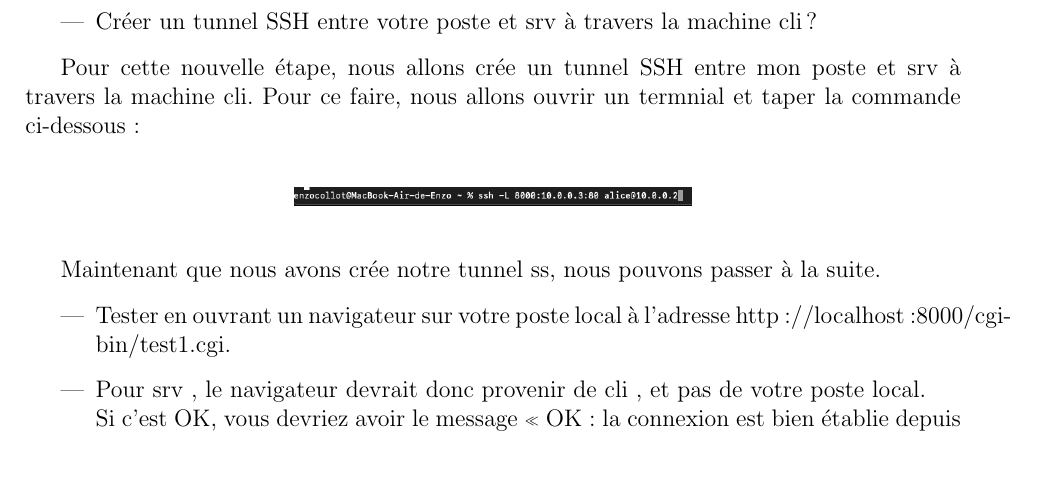
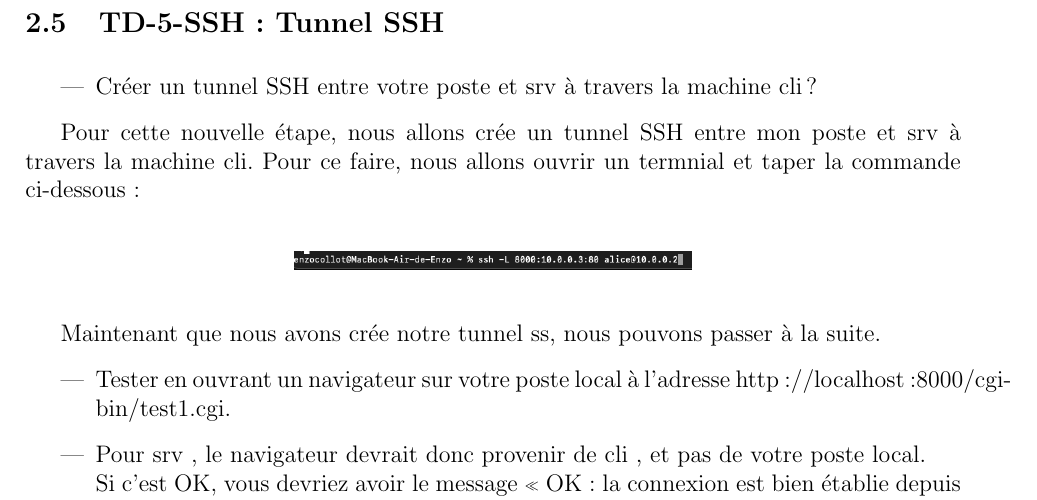
Before and after one commit to EnzoCollot/TD-Outils_Libre-Latex, a LaTeX document (td_outils_libre.tex): part of page 21 of 21, cut at the place of the change, the shorter picture padded with empty space. Compiled offline with pdfLaTeX.

Commit message:
Rendu_TD_SSH_5_Latex_PDF

```diff
--- a/td_outils_libre.tex
+++ b/td_outils_libre.tex
@@ -1128,6 +1128,8 @@ On peut constater que notre fichier à bien était modifier.
 
 \newpage
 
+\subsection{TD-5-SSH : Tunnel SSH}
+
 \vspace{0.3cm}
 
 \begin{itemize}
```
Also changed, not shown: Suivi-TD-5-SSH.pdf (added), Suivi-TD-SSH-4.pdf (deleted).
